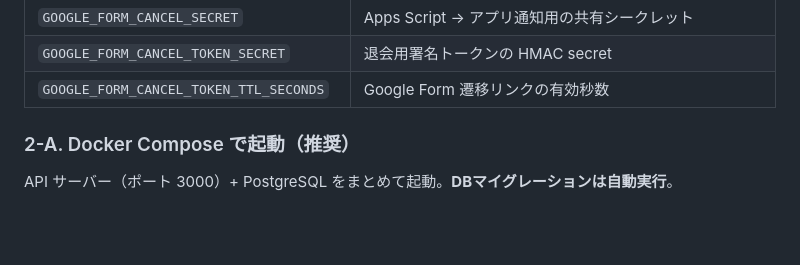
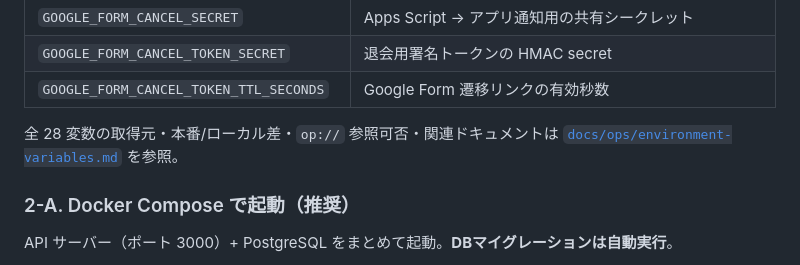
Before and after one commit to penpon/payjp, a Markdown page: README.md, the part around the change. Rendered like a GitHub page; blank space fills up the shorter version.

```diff
--- a/README.md
+++ b/README.md
@@ -49,6 +49,8 @@ cp .env.example .env
 | `GOOGLE_FORM_CANCEL_SECRET` | Apps Script → アプリ通知用の共有シークレット |
 | `GOOGLE_FORM_CANCEL_TOKEN_SECRET` | 退会用署名トークンの HMAC secret |
 | `GOOGLE_FORM_CANCEL_TOKEN_TTL_SECONDS` | Google Form 遷移リンクの有効秒数 |
+
+全 28 変数の取得元・本番/ローカル差・`op://` 参照可否・関連ドキュメントは [`docs/ops/environment-variables.md`](docs/ops/environment-variables.md) を参照。
 
 ### 2-A. Docker Compose で起動（推奨）
 
```
Also changed, not shown: docs/ops/environment-variables.md (added, +75 -0 lines).
